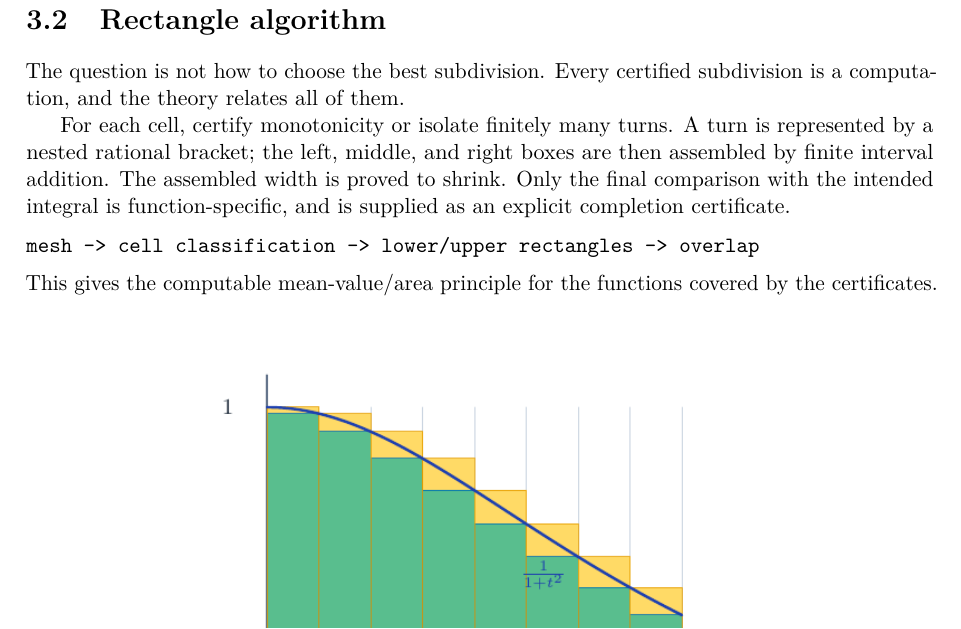
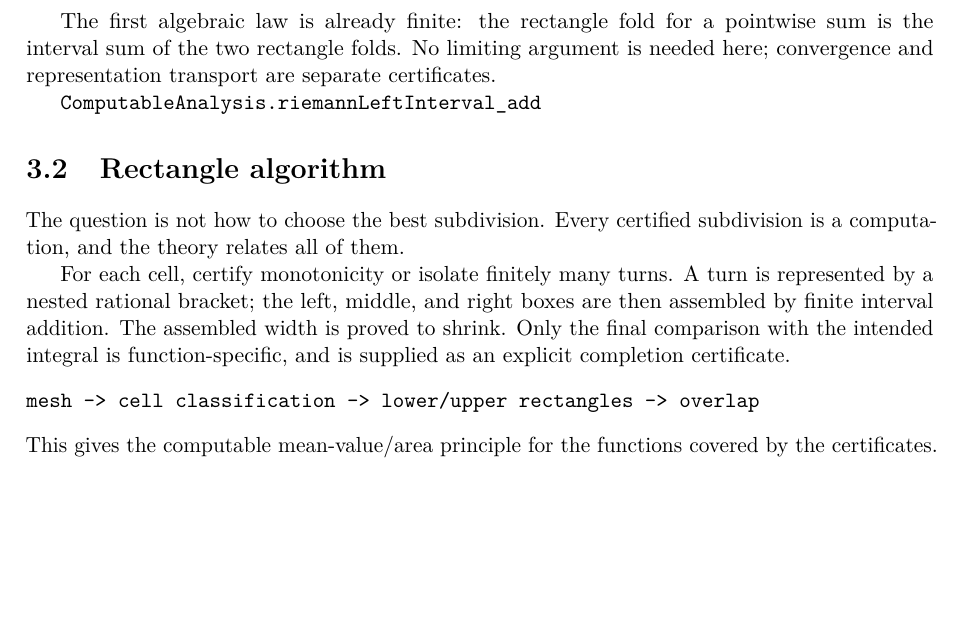
Before and after one commit to liuyao12/computable-analysis, a LaTeX thesis (blueprint/src/print.tex, which reads blueprint/src/03-integrals.tex): part of page 38 of 68, cut at the place of the change, the shorter picture padded with empty space. Compiled offline with pdfLaTeX.

Commit message:
Prove finite Riemann sum additivity

```diff
--- a/blueprint/src/03-integrals.tex
+++ b/blueprint/src/03-integrals.tex
@@ -42,6 +42,14 @@ implemented by Lipschitz, monotone, convex, power-series, and turning-point
 certificates.  Chapter~\ref{ch:effective-calculus} contains that reusable
 implementation layer.  Chapters~\ref{ch:infinite-series}--\ref{ch:differential-equations}
 consume the contract rather than reopening the foundations.
+
+The first algebraic law is already finite: the rectangle fold for a pointwise
+sum is the interval sum of the two rectangle folds.  No limiting argument is
+needed here; convergence and representation transport are separate
+certificates.
+
+\lean{ComputableAnalysis.riemannLeftInterval_add}
+\leanok
 
 \section{Rectangle algorithm}
 
```
Also changed, not shown: 1 other file.
